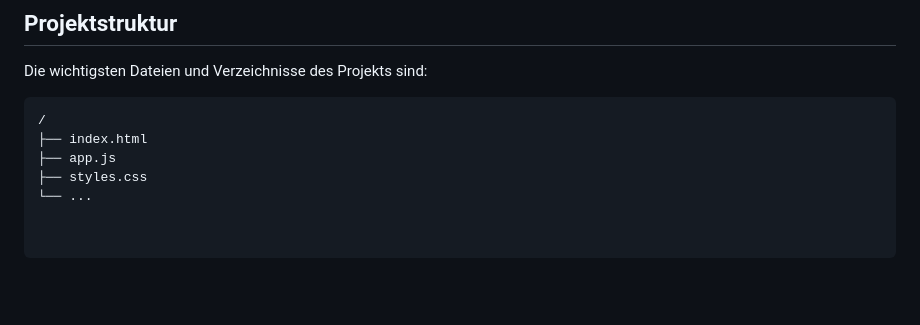
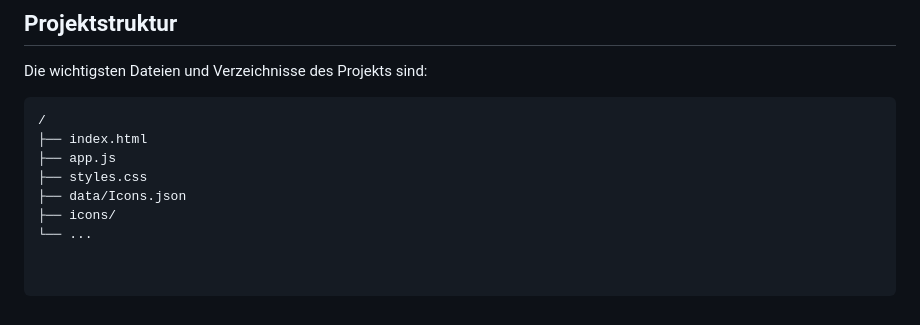
Before and after one commit to jhLueling/jhLueling.github.io, a Markdown page: README.md, the part around the change. GitHub-like rendering; blank space fills up the shorter version.

Commit message:
Add Icons.json and icons directory to README

```diff
--- a/README.md
+++ b/README.md
@@ -138,4 +138,6 @@ Die wichtigsten Dateien und Verzeichnisse des Projekts sind:
 ├── index.html
 ├── app.js
 ├── styles.css
+├── data/Icons.json
+├── icons/
 └── ...
```
